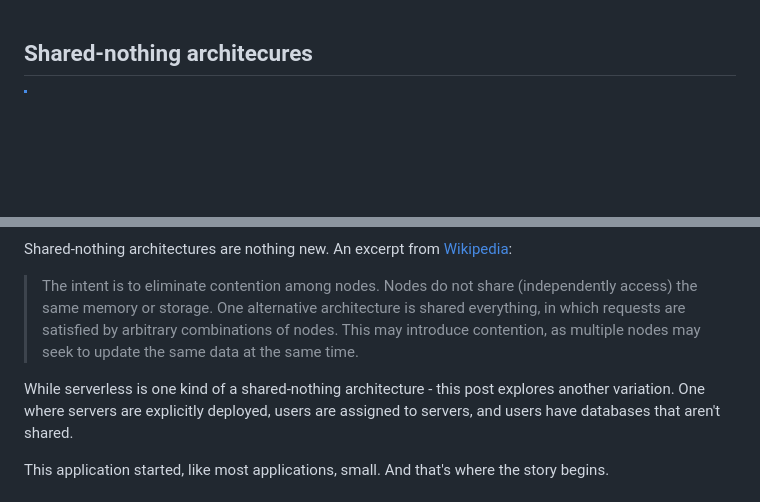
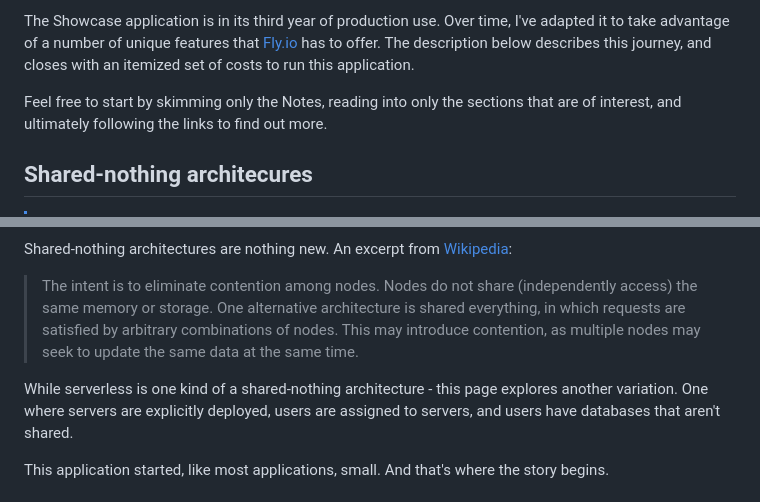
Before and after one commit to rubys/showcase, a Markdown page: ARCHITECTURE.md, 2 parts joined by grey strips. Drawn GitHub-style; blank space fills up the shorter version.

Commit message:
Update ARCHITECTURE.md - add intro

```diff
--- a/ARCHITECTURE.md
+++ b/ARCHITECTURE.md
@@ -1,3 +1,9 @@
+The Showcase application is in its third year of production use.  Over time, I've adapted it to take advantage
+of a number of unique features that [Fly.io](https://fly.io/) has to offer.  The description below describes this journey, and
+closes with an itemized set of costs to run this application.
+
+Feel free to start by skimming only the Notes, reading into only the sections that are of interest, and ultimately following the links to find out more.
+
 ## Shared-nothing architecures
 
 > [!NOTE]
@@ -9,7 +15,7 @@ Shared-nothing architectures are nothing new.  An excerpt from [Wikipedia](https
 
 > The intent is to eliminate contention among nodes. Nodes do not share (independently access) the same memory or storage. One alternative architecture is shared everything, in which requests are satisfied by arbitrary combinations of nodes. This may introduce contention, as multiple nodes may seek to update the same data at the same time.
 
-While serverless is one kind of a shared-nothing architecture - this post explores another variation.  One where servers are explicitly deployed,
+While serverless is one kind of a shared-nothing architecture - this page explores another variation.  One where servers are explicitly deployed,
 users are assigned to servers, and users have databases that aren't shared.
 
 This application started, like most applications, small.  And that's where the story begins.
```
